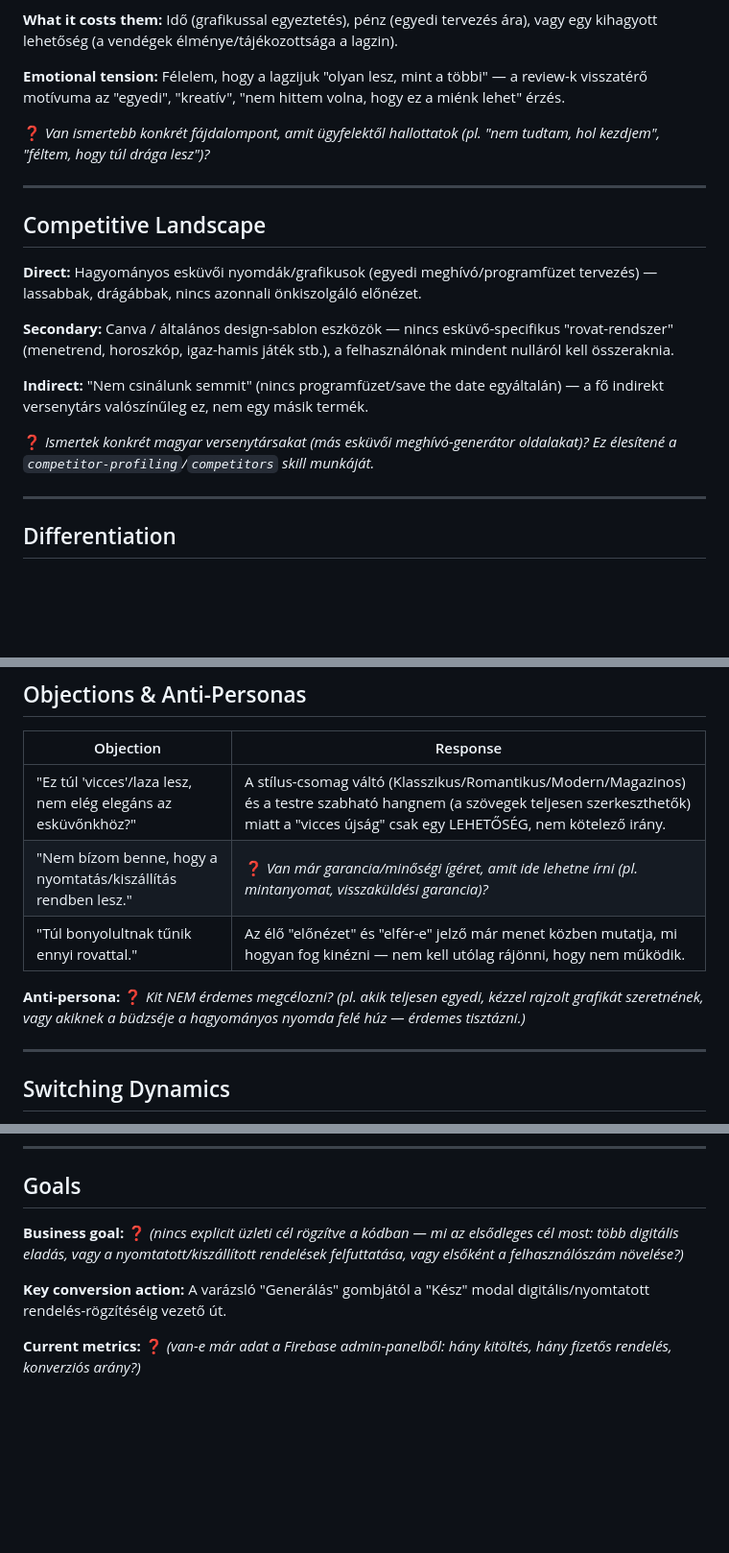
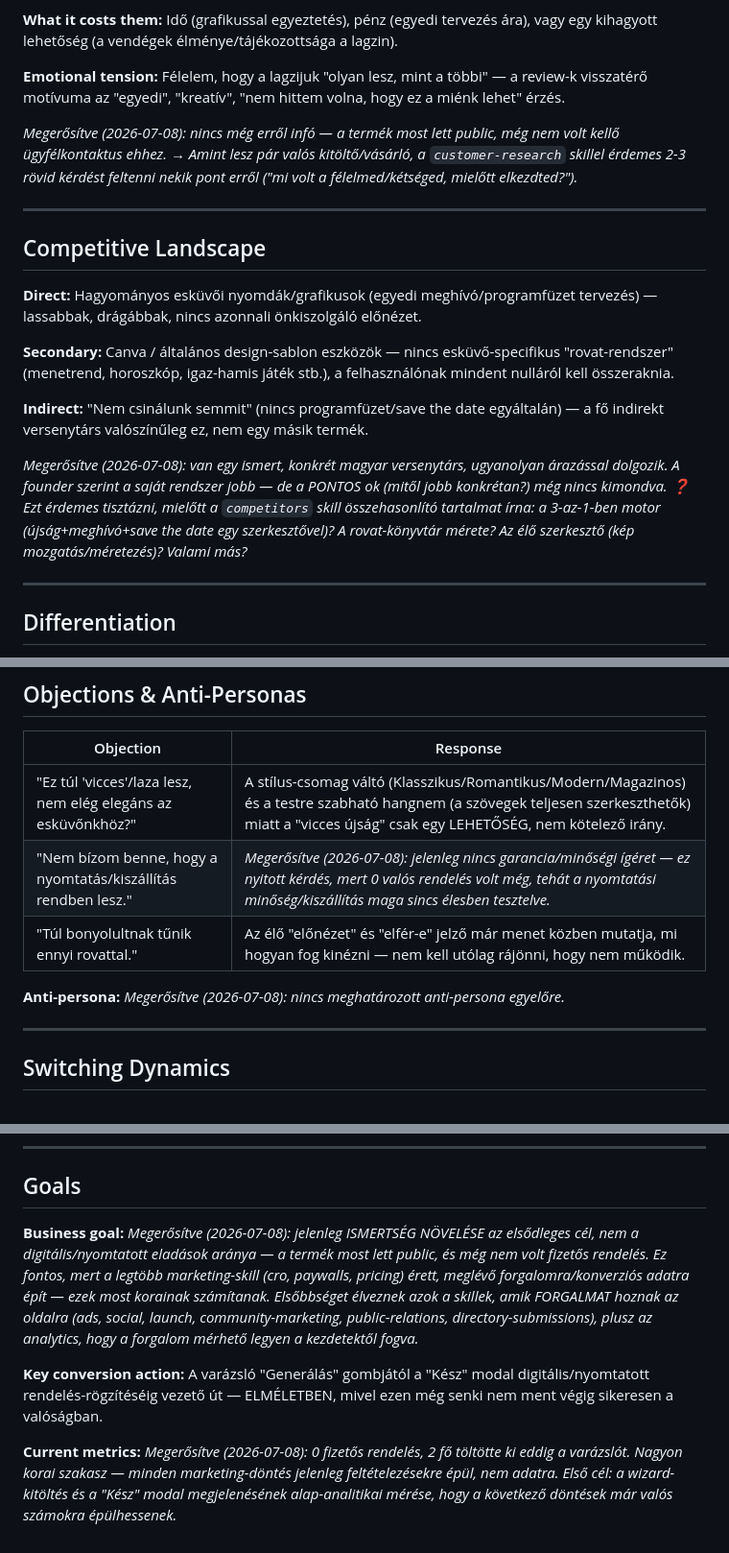
Before and after one commit to tpatrikjanos-create/ujsag, a Markdown page: .agents/product-marketing.md, 3 parts joined by grey strips. Shown at 96% size. Rendered like a GitHub page; blank space fills up the shorter version.

```diff
--- a/.agents/product-marketing.md
+++ b/.agents/product-marketing.md
@@ -62,7 +64,7 @@ B2C termék, nincs több stakeholder — ez a szekció nem releváns (skip, ahog
 
 **Emotional tension:** Félelem, hogy a lagzijuk "olyan lesz, mint a többi" — a review-k visszatérő motívuma az "egyedi", "kreatív", "nem hittem volna, hogy ez a miénk lehet" érzés.
 
-❓ *Van ismertebb konkrét fájdalompont, amit ügyfelektől hallottatok (pl. "nem tudtam, hol kezdjem", "féltem, hogy túl drága lesz")?*
+*Megerősítve (2026-07-08): nincs még erről infó — a termék most lett public, még nem volt kellő ügyfélkontaktus ehhez. → Amint lesz pár valós kitöltő/vásárló, a `customer-research` skillel érdemes 2-3 rövid kérdést feltenni nekik pont erről ("mi volt a félelmed/kétséged, mielőtt elkezdted?").*
 
 ---
 
@@ -73,7 +75,7 @@ B2C termék, nincs több stakeholder — ez a szekció nem releváns (skip, ahog
 
 **Indirect:** "Nem csinálunk semmit" (nincs programfüzet/save the date egyáltalán) — a fő indirekt versenytárs valószínűleg ez, nem egy másik termék.
 
-❓ *Ismertek konkrét magyar versenytársakat (más esküvői meghívó-generátor oldalakat)? Ez élesítené a `competitor-profiling`/`competitors` skill munkáját.*
+*Megerősítve (2026-07-08): van egy ismert, konkrét magyar versenytárs, ugyanolyan árazással dolgozik. A founder szerint a saját rendszer jobb — de a PONTOS ok (mitől jobb konkrétan?) még nincs kimondva. ❓ Ezt érdemes tisztázni, mielőtt a `competitors` skill összehasonlító tartalmat írna: a 3-az-1-ben motor (újság+meghívó+save the date egy szerkesztővel)? A rovat-könyvtár mérete? Az élő szerkesztő (kép mozgatás/méretezés)? Valami más?*
 
 ---
 
@@ -96,10 +98,10 @@ B2C termék, nincs több stakeholder — ez a szekció nem releváns (skip, ahog
 | Objection | Response |
 |-----------|----------|
 | "Ez túl 'vicces'/laza lesz, nem elég elegáns az esküvőnkhöz?" | A stílus-csomag váltó (Klasszikus/Romantikus/Modern/Magazinos) és a testre szabható hangnem (a szövegek teljesen szerkeszthetők) miatt a "vicces újság" csak egy LEHETŐSÉG, nem kötelező irány. |
-| "Nem bízom benne, hogy a nyomtatás/kiszállítás rendben lesz." | ❓ *Van már garancia/minőségi ígéret, amit ide lehetne írni (pl. mintanyomat, visszaküldési garancia)?* |
+| "Nem bízom benne, hogy a nyomtatás/kiszállítás rendben lesz." | *Megerősítve (2026-07-08): jelenleg nincs garancia/minőségi ígéret — ez nyitott kérdés, mert 0 valós rendelés volt még, tehát a nyomtatási minőség/kiszállítás maga sincs élesben tesztelve.* |
 | "Túl bonyolultnak tűnik ennyi rovattal." | Az élő "előnézet" és "elfér-e" jelző már menet közben mutatja, mi hogyan fog kinézni — nem kell utólag rájönni, hogy nem működik. |
 
-**Anti-persona:** ❓ *Kit NEM érdemes megcélozni? (pl. akik teljesen egyedi, kézzel rajzolt grafikát szeretnének, vagy akiknek a büdzséje a hagyományos nyomda felé húz — érdemes tisztázni.)*
+**Anti-persona:** *Megerősítve (2026-07-08): nincs meghatározott anti-persona egyelőre.*
 
 ---
 
@@ -166,8 +168,8 @@ B2C termék, nincs több stakeholder — ez a szekció nem releváns (skip, ahog
 ---
 
 ## Goals
-**Business goal:** ❓ *(nincs explicit üzleti cél rögzítve a kódban — mi az elsődleges cél most: több digitális eladás, vagy a nyomtatott/kiszállított rendelések felfuttatása, vagy elsőként a felhasználószám növelése?)*
+**Business goal:** *Megerősítve (2026-07-08): jelenleg ISMERTSÉG NÖVELÉSE az elsődleges cél, nem a digitális/nyomtatott eladások aránya — a termék most lett public, és még nem volt fizetős rendelés. Ez fontos, mert a legtöbb marketing-skill (cro, paywalls, pricing) érett, meglévő forgalomra/konverziós adatra épít — ezek most korainak számítanak. Elsőbbséget élveznek azok a skillek, amik FORGALMAT hoznak az oldalra (ads, social, launch, community-marketing, public-relations, directory-submissions), plusz az analytics, hogy a forgalom mérhető legyen a kezdetektől fogva.*
 
-**Key conversion action:** A varázsló "Generálás" gombjától a "Kész" modal digitális/nyomtatott rendelés-rögzítéséig vezető út.
+**Key conversion action:** A varázsló "Generálás" gombjától a "Kész" modal digitális/nyomtatott rendelés-rögzítéséig vezető út — ELMÉLETBEN, mivel ezen még senki nem ment végig sikeresen a valóságban.
 
-**Current metrics:** ❓ *(van-e már adat a Firebase admin-panelből: hány kitöltés, hány fizetős rendelés, konverziós arány?)*
+**Current metrics:** *Megerősítve (2026-07-08): 0 fizetős rendelés, 2 fő töltötte ki eddig a varázslót. Nagyon korai szakasz — minden marketing-döntés jelenleg feltételezésekre épül, nem adatra. Első cél: a wizard-kitöltés és a "Kész" modal megjelenésének alap-analitikai mérése, hogy a következő döntések már valós számokra épülhessenek.*
```
Also changed, not shown: other parts of .agents/product-marketing.md (+7 -5 lines).
